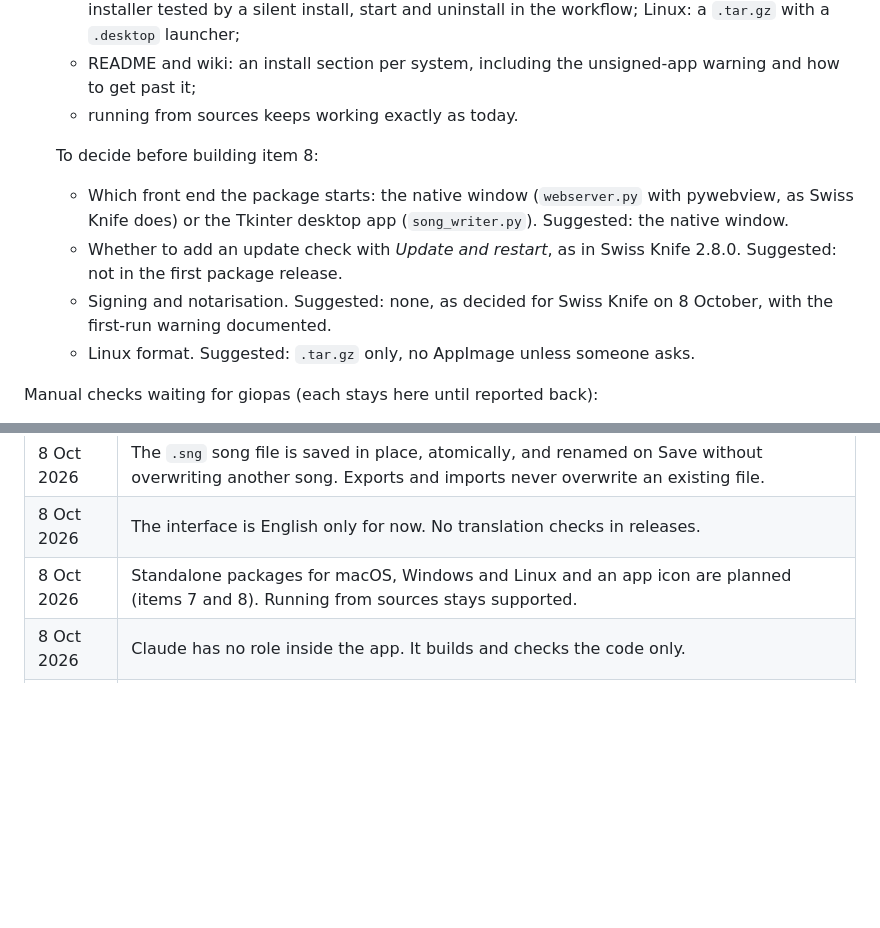
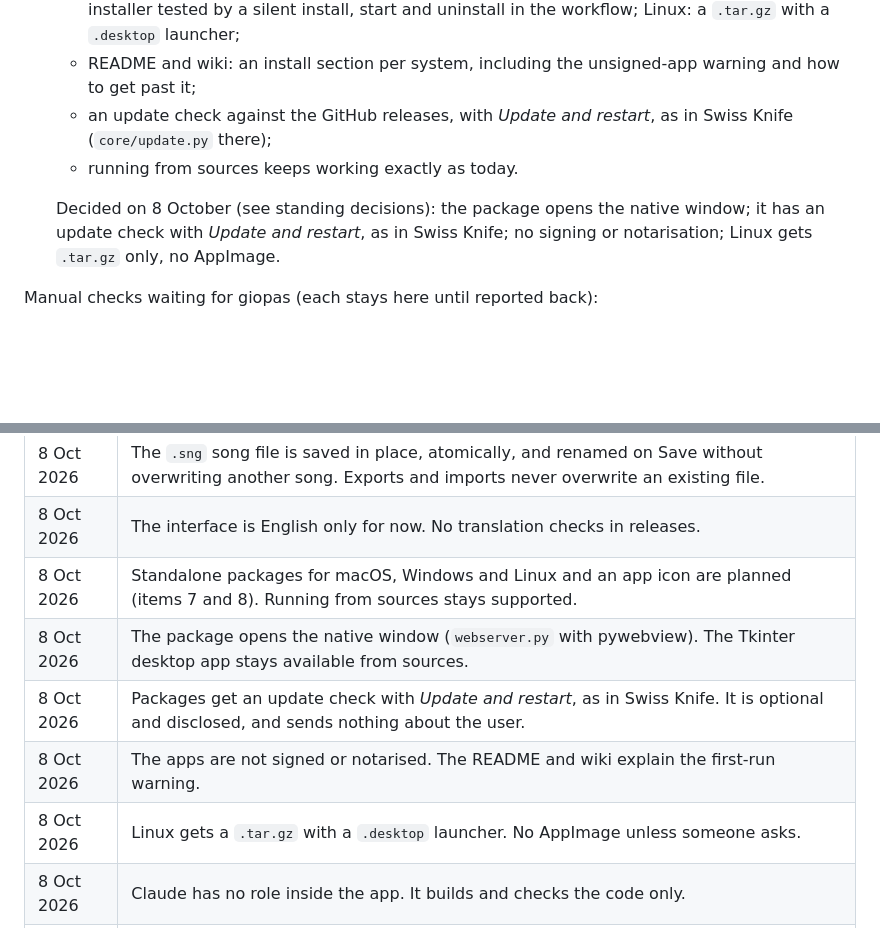
Before and after one commit to giopas/song-notation-tool, a Markdown page: WORKPLAN.md, 2 parts joined by grey strips. GitHub-like rendering; blank space fills up the shorter version.

Commit message:
docs: record the packaging decisions
Co-Authored-By: Claude Opus 5.5 <noreply@anthropic.com>
Claude-Session: https://claude.ai/code/session_017G4VR1Ci7guHZT6qggkUaw

```diff
--- a/WORKPLAN.md
+++ b/WORKPLAN.md
@@ -53,18 +53,14 @@ Work items, in order:
      with a `.desktop` launcher;
    - README and wiki: an install section per system, including the
      unsigned-app warning and how to get past it;
+   - an update check against the GitHub releases, with *Update and
+     restart*, as in Swiss Knife (`core/update.py` there);
    - running from sources keeps working exactly as today.
 
-   To decide before building item 8:
-   - Which front end the package starts: the native window
-     (`webserver.py` with pywebview, as Swiss Knife does) or the Tkinter
-     desktop app (`song_writer.py`). Suggested: the native window.
-   - Whether to add an update check with *Update and restart*, as in Swiss
-     Knife 2.8.0. Suggested: not in the first package release.
-   - Signing and notarisation. Suggested: none, as decided for Swiss Knife
-     on 8 October, with the first-run warning documented.
-   - Linux format. Suggested: `.tar.gz` only, no AppImage unless someone
-     asks.
+   Decided on 8 October (see standing decisions): the package opens the
+   native window; it has an update check with *Update and restart*, as
+   in Swiss Knife; no signing or notarisation; Linux gets `.tar.gz`
+   only, no AppImage.
 
 Manual checks waiting for giopas (each stays here until reported back):
 
@@ -116,6 +112,10 @@ and readable on stage without the handwritten sheet.
 | 8 Oct 2026 | The `.sng` song file is saved in place, atomically, and renamed on Save without overwriting another song. Exports and imports never overwrite an existing file. |
 | 8 Oct 2026 | The interface is English only for now. No translation checks in releases. |
 | 8 Oct 2026 | Standalone packages for macOS, Windows and Linux and an app icon are planned (items 7 and 8). Running from sources stays supported. |
+| 8 Oct 2026 | The package opens the native window (`webserver.py` with pywebview). The Tkinter desktop app stays available from sources. |
+| 8 Oct 2026 | Packages get an update check with *Update and restart*, as in Swiss Knife. It is optional and disclosed, and sends nothing about the user. |
+| 8 Oct 2026 | The apps are not signed or notarised. The README and wiki explain the first-run warning. |
+| 8 Oct 2026 | Linux gets a `.tar.gz` with a `.desktop` launcher. No AppImage unless someone asks. |
 | 8 Oct 2026 | Claude has no role inside the app. It builds and checks the code only. |
 | 8 Oct 2026 | Test data uses invented band, song and lyric names. The author's own songs stay out of the repository. |
 
```
